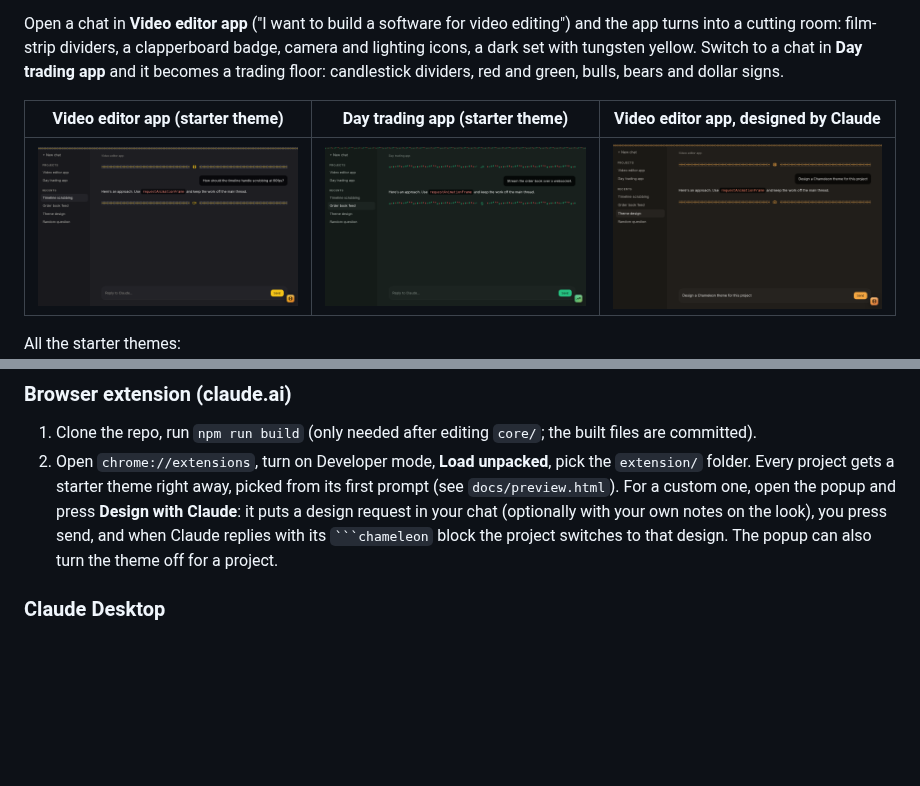
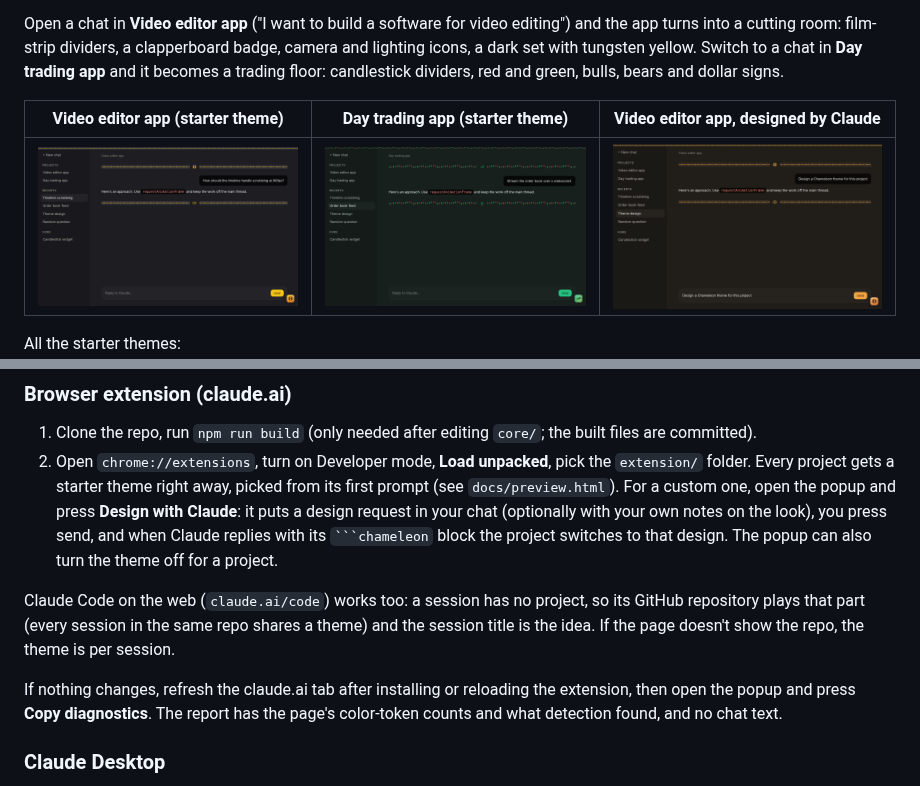
Before and after one commit to ronyitzhaki98/chameleon, a Markdown page: README.md, 2 parts joined by grey strips. GitHub-like rendering; pictures changed too: docs/screenshots/day-trading.png, docs/screenshots/designed-by-claude.png, docs/screenshots/video-editor.png; blank space fills up the shorter version.

`````diff
--- a/README.md
+++ b/README.md
@@ -53,6 +53,10 @@ Themes are designed with the session's own model access (no extra API key). The
 2. Open `chrome://extensions`, turn on Developer mode, **Load unpacked**, pick the `extension/` folder.
 Every project gets a starter theme right away, picked from its first prompt (see `docs/preview.html`). For a custom one, open the popup and press **Design with Claude**: it puts a design request in your chat (optionally with your own notes on the look), you press send, and when Claude replies with its ```` ```chameleon ```` block the project switches to that design. The popup can also turn the theme off for a project.
 
+Claude Code on the web (`claude.ai/code`) works too: a session has no project, so its GitHub repository plays that part (every session in the same repo shares a theme) and the session title is the idea. If the page doesn't show the repo, the theme is per session.
+
+If nothing changes, refresh the claude.ai tab after installing or reloading the extension, then open the popup and press **Copy diagnostics**. The report has the page's color-token counts and what detection found, and no chat text.
+
 ### Claude Desktop
 
 See [docs/desktop.md](docs/desktop.md). In short: the desktop app has no theming or extension API, so the only route is patching the installed app. That is unsupported, breaks on every update and may conflict with Anthropic's terms, so it is opt-in and Linux-only for now.
`````
Also changed, not shown: 4 other files.
